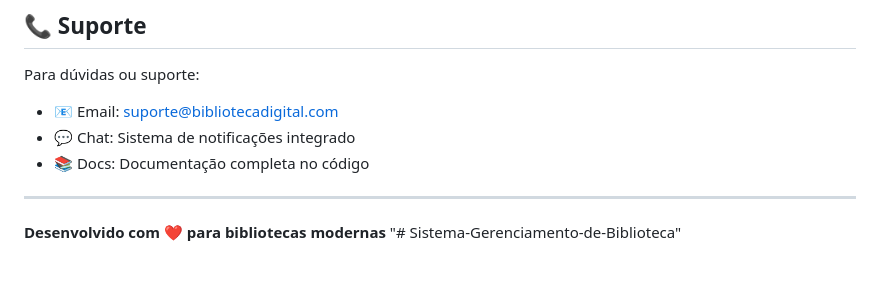
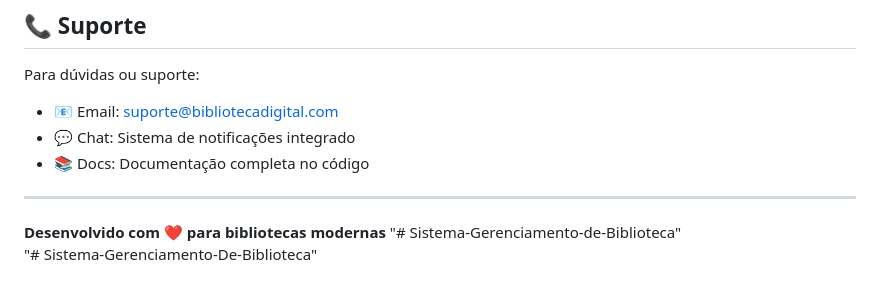
Before and after one commit to Jociele-ciele/Sistema-Gerenciamento-de-Biblioteca, a Markdown page: README.md, the part around the change. Drawn GitHub-style.

Commit message:
primeiro commit

```diff
--- a/README.md
+++ b/README.md
@@ -219,3 +219,4 @@ Para dúvidas ou suporte:
 
 **Desenvolvido com ❤️ para bibliotecas modernas**
 "# Sistema-Gerenciamento-de-Biblioteca"
+"# Sistema-Gerenciamento-De-Biblioteca"
```
